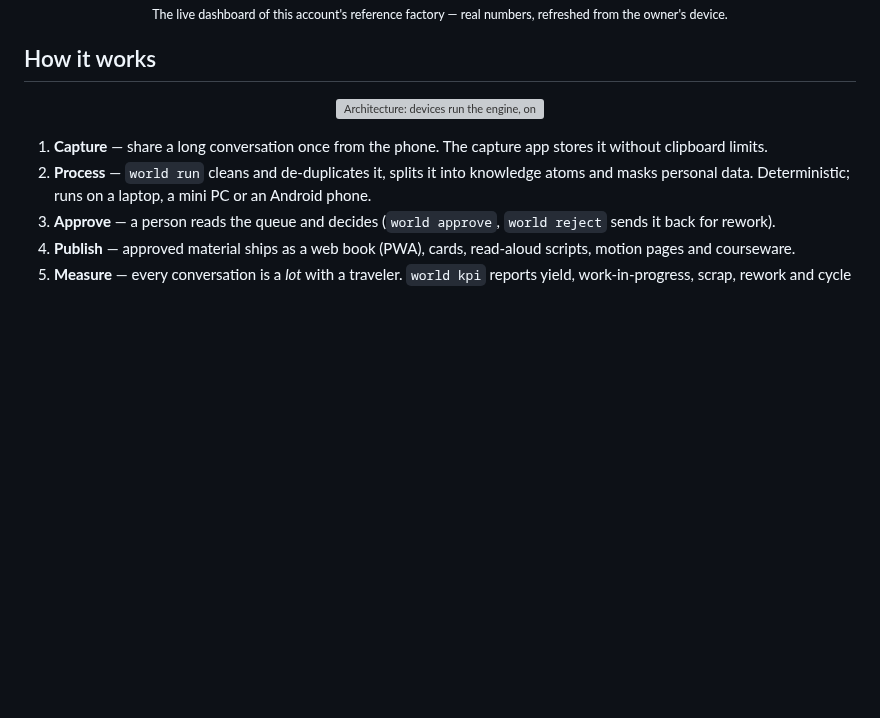
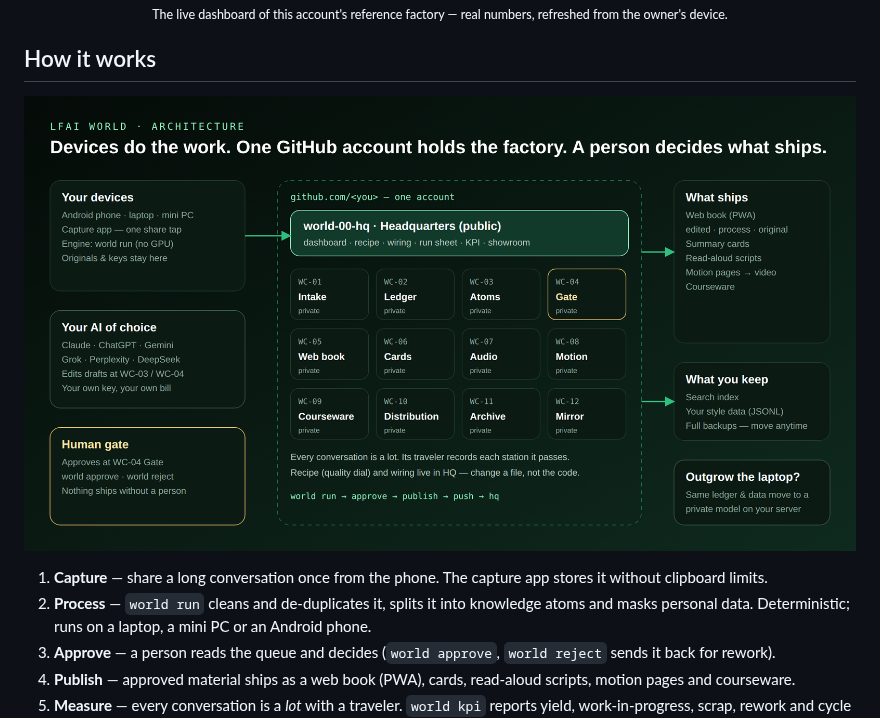
Before and after one commit to lfai-world/lfai-world, a Markdown page: README.md, the part around the change. Drawn GitHub-style; pictures changed too: assets/architecture.png (added); blank space fills up the shorter version; grey boxes are pictures that could not be loaded.

Commit message:
README: architecture diagram as PNG (renders everywhere)

```diff
--- a/README.md
+++ b/README.md
@@ -17,7 +17,7 @@ People who create knowledge every day — authors, lecturers, researchers, creat
 
 ## How it works
 
-<p align="center"><img src="assets/architecture.svg" alt="Architecture: devices run the engine, one GitHub account holds HQ plus twelve private stations, a person approves at the gate" width="100%"></p>
+<p align="center"><img src="assets/architecture.png" alt="Architecture: devices run the engine, one GitHub account holds HQ plus twelve private stations, a person approves at the gate" width="100%"></p>
 
 1. **Capture** — share a long conversation once from the phone. The capture app stores it without clipboard limits.
 2. **Process** — `world run` cleans and de-duplicates it, splits it into knowledge atoms and masks personal data. Deterministic; runs on a laptop, a mini PC or an Android phone.
```
